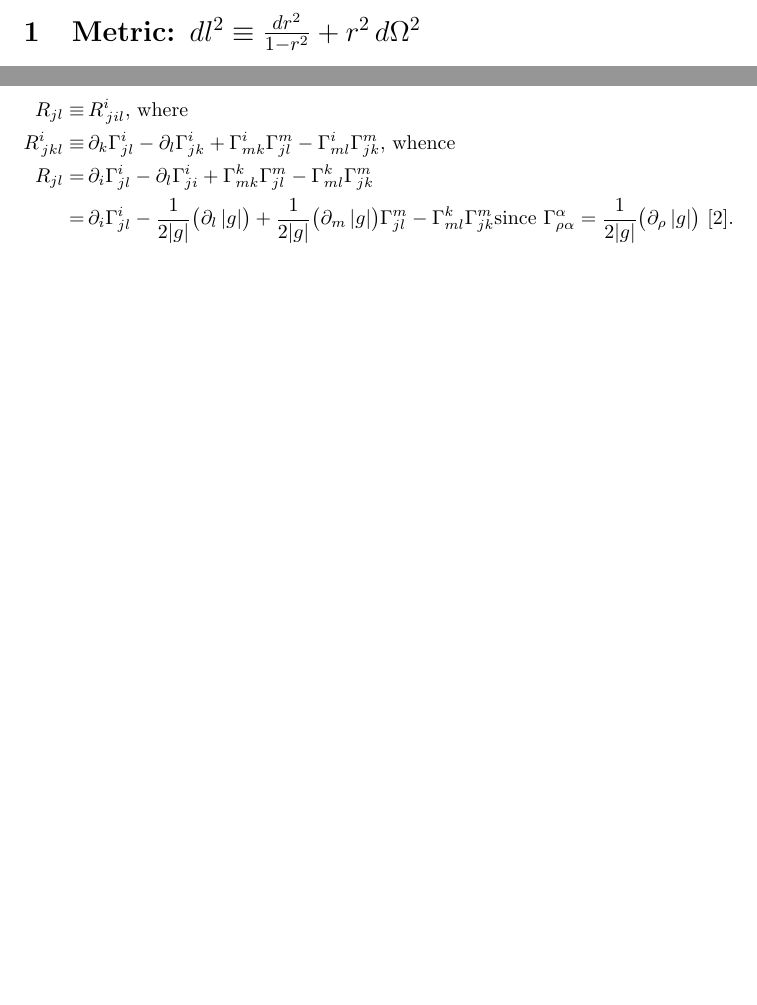
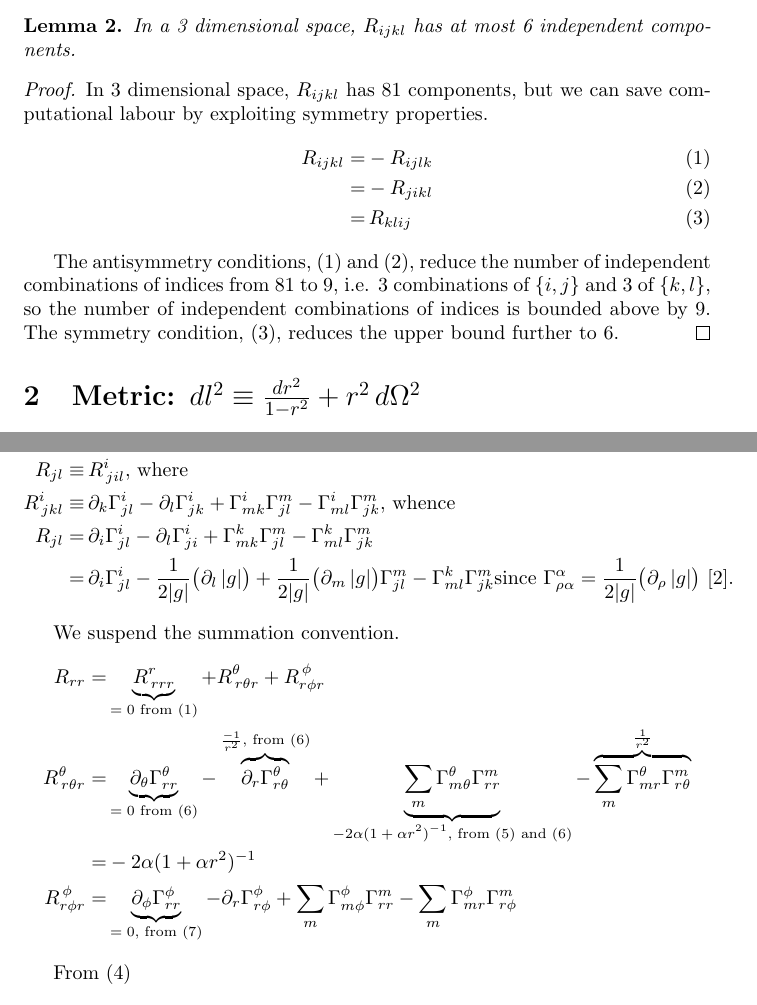
Before and after one commit to weka511/gr, a LaTeX paper (GR-problem-11.tex): two parts of pages 1 and 3 of 5 before the commit and two parts of pages 2 and 4 of 6 after it, joined at a grey line, cut at the place of the change, the shorter picture padded with empty space. Compiled offline with pdfLaTeX.

Commit message:
Started on R

```diff
--- a/GR-problem-11.tex
+++ b/GR-problem-11.tex
@@ -1,5 +1,5 @@
 \documentclass[]{article}
-\usepackage{amsmath,amsthm,esvect,amssymb,url}
+\usepackage{amsmath,amsthm,esvect,amssymb,url,empheq}
 \usepackage[nottoc,numbib]{tocbibind}
 \newtheorem{lemma}{Lemma}
 \newcommand\numberthis{\addtocounter{equation}{1}\tag{\theequation}}
@@ -34,6 +35,23 @@ We will use the following well known result.
 	\end{align*}
 	where the metric is defined by $ds^2\equiv L(\vec{z}) d\tau^2$
 \end{lemma}
+
+\begin{lemma}\label{lemma:independent-components}
+	In a 3 dimensional space, $R_{ijkl}$ has at most 6 independent components.
+\end{lemma}
+\begin{proof}
+	In 3 dimensional space, $R_{ijkl}$ has 81 components, but we can save computational labour by exploiting symmetry properties.
+	\begin{align}
+	R_{ijkl}=&-R_{ijlk}\label{eq:as1}\\
+	=&-R_{jikl}\label{eq:as2}\\
+	=&\,R_{klij}\label{eq:s1}
+	\end{align}
+
+	The antisymmetry conditions, \eqref{eq:as1} and \eqref{eq:as2}, reduce the number of independent combinations of indices from 81 to 9, i.e. 3 combinations of $\{i,j\}$ and 3 of $\{k,l\}$, so the number of independent combinations of indices is bounded above by 9. The symmetry condition, \eqref{eq:s1}, reduces the upper bound further to 6.
+\end{proof}
+
+\section{Metric: $dl^2\equiv\frac{dr^2}{1-r^2}+r^2\,d\Omega^2$} \label{section:metric1}
+
 We can save some effort if we combine this metric with that of Section \ref{section:metric3} by writing:
 \begin{align*}
 L=&(1+\alpha r^2)^{-1}\dot{r}^2 + r^2(\dot\theta^2 + \sin^2 \theta \dot \phi^2)\text{, where $\alpha=\pm 1$} \numberthis \label{eq:lagrangian1}\\
@@ -87,10 +109,29 @@ R^i_{\,jkl}\equiv&\,\partial_k\Gamma^i_{jl}-\partial_l\Gamma^i_{jk}+\Gamma^i_{mk
 R_{jl}=&\,\partial_i\Gamma^i_{jl}-\partial_l\Gamma^i_{ji}+\Gamma^k_{mk} \Gamma^m_{jl} - \Gamma^k_{ml} \Gamma^m_{jk}\\
 =&\,\partial_i\Gamma^i_{jl}-\frac{1}{2|g|}\big(\partial_l \, |g|\big)+\frac{1}{2|g|}\big(\partial_m \, |g|\big) \Gamma^m_{jl} - \Gamma^k_{ml} \Gamma^m_{jk}\text{since $\Gamma^{\alpha}_{\rho\alpha}=\frac{1}{2|g|}\big(\partial_\rho \, |g|\big)$ \cite{abs1965}.}
 \end{align*}
+
+We suspend the summation convention.
+\begin{align*}
+R_{rr}=&\underbrace{R^r_{\,rrr}}_\text{$=0$ from \eqref{eq:as1}}+R^{\theta}_{\,r\theta r}+R^{\,\phi}_{r\phi r}\\
+R^{\theta}_{\,r\theta r}=&\underbrace{\partial_{\theta}\Gamma^{\theta}_{rr}}_\text{$=0$ from \eqref{eq:1-gamma-theta}}-\overbrace{\partial_r\Gamma^{\theta}_{r\theta}}^\text{$\frac{-1}{r^2}$, from \eqref{eq:1-gamma-theta}}+\underbrace{\sum_m\Gamma^{\theta}_{m\theta}\Gamma^{m}_{rr}}_\text{$-2 \alpha (1+\alpha r^2)^{-1}$, from \eqref{eq:1-gamma-r} and \eqref{eq:1-gamma-theta}}-\overbrace{\sum_m\Gamma^{\theta}_{mr}\Gamma^m_{r\theta}}^\text{$\frac{1}{r^2}$}\\
+=&-2 \alpha (1+\alpha r^2)^{-1}\\
+R^{\,\phi}_{r\phi r}=&\underbrace{\partial_{\phi}\Gamma^{\phi}_{rr}}_\text{$=0$, from \eqref{eq:1-gamma-phi}}-\partial_r\Gamma^{\phi}_{r\phi}+\sum_m\Gamma^{\phi}_{m\phi}\Gamma^{m}_{rr}-\sum_m\Gamma^{\phi}_{mr}\Gamma^m_{r\phi}
+\end{align*}
+
+
+
+
+
+
+
+
+
+
 From \eqref{eq:lagrangian1}
 \begin{align*}
 |g|=\frac{r^4\sin^2 \theta}{1+\alpha r^2}
 \end{align*}
+
 
 
 
```
Also changed, not shown: GR-problem-11.tex (23 more changed lines).
